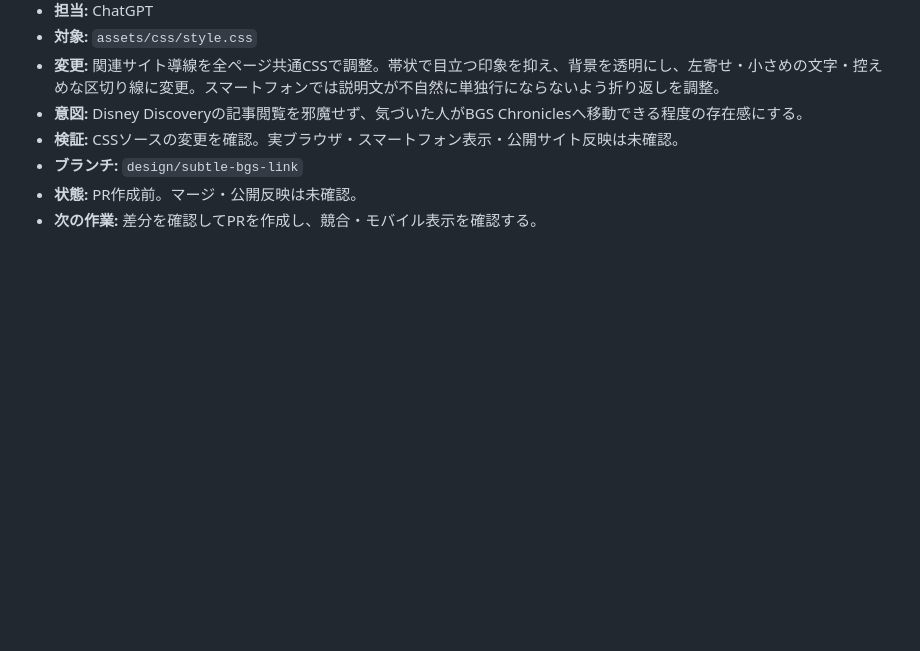
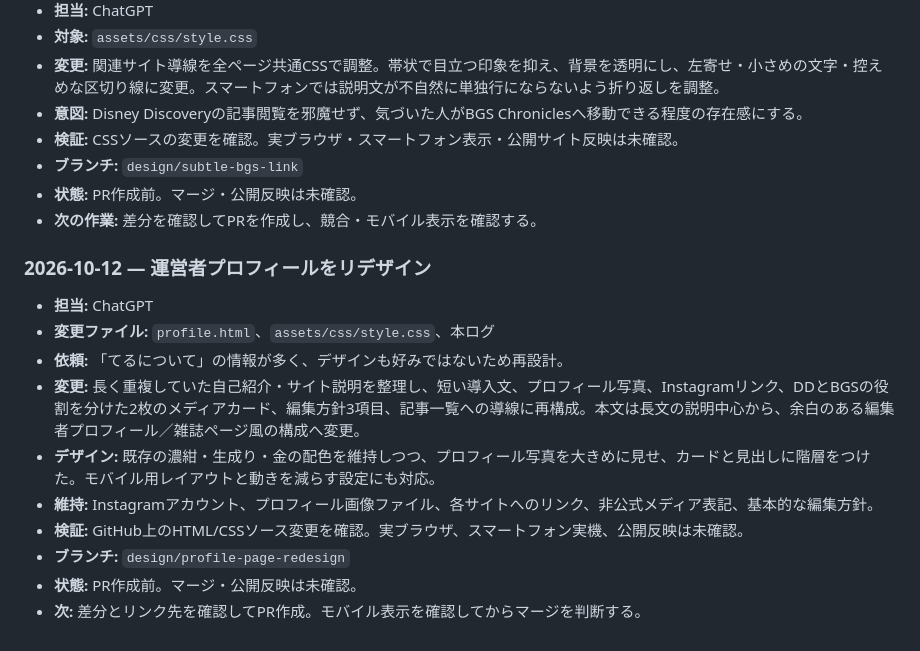
Before and after one commit to teruluce/disney-discovery, a Markdown page: docs/AI_WORK_LOG.md, the part around the change. Rendered like a GitHub page; blank space fills up the shorter version.

Commit message:
Log editor profile redesign

```diff
--- a/docs/AI_WORK_LOG.md
+++ b/docs/AI_WORK_LOG.md
@@ -277,3 +277,16 @@
 - **ブランチ:** `design/subtle-bgs-link`
 - **状態:** PR作成前。マージ・公開反映は未確認。
 - **次の作業:** 差分を確認してPRを作成し、競合・モバイル表示を確認する。
+
+
+### 2026-10-12 — 運営者プロフィールをリデザイン
+- **担当:** ChatGPT
+- **変更ファイル:** `profile.html`、`assets/css/style.css`、本ログ
+- **依頼:** 「てるについて」の情報が多く、デザインも好みではないため再設計。
+- **変更:** 長く重複していた自己紹介・サイト説明を整理し、短い導入文、プロフィール写真、Instagramリンク、DDとBGSの役割を分けた2枚のメディアカード、編集方針3項目、記事一覧への導線に再構成。本文は長文の説明中心から、余白のある編集者プロフィール／雑誌ページ風の構成へ変更。
+- **デザイン:** 既存の濃紺・生成り・金の配色を維持しつつ、プロフィール写真を大きめに見せ、カードと見出しに階層をつけた。モバイル用レイアウトと動きを減らす設定にも対応。
+- **維持:** Instagramアカウント、プロフィール画像ファイル、各サイトへのリンク、非公式メディア表記、基本的な編集方針。
+- **検証:** GitHub上のHTML/CSSソース変更を確認。実ブラウザ、スマートフォン実機、公開反映は未確認。
+- **ブランチ:** `design/profile-page-redesign`
+- **状態:** PR作成前。マージ・公開反映は未確認。
+- **次:** 差分とリンク先を確認してPR作成。モバイル表示を確認してからマージを判断する。
```
